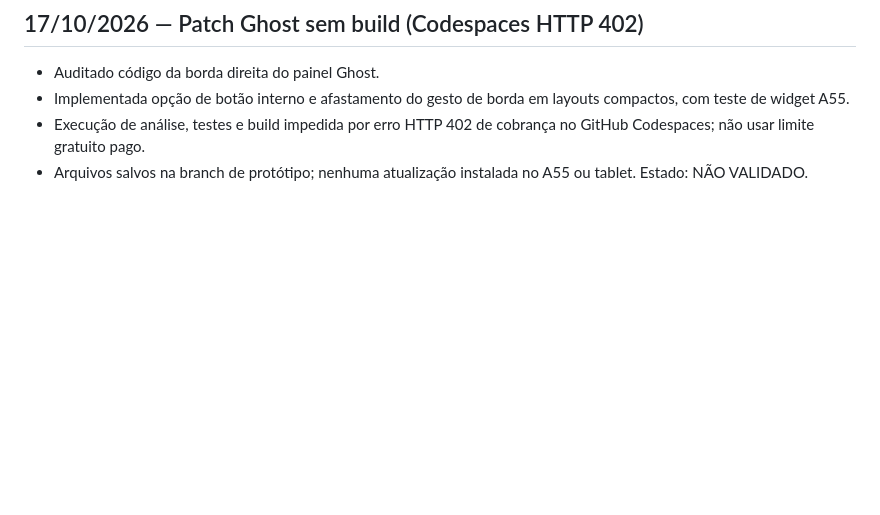
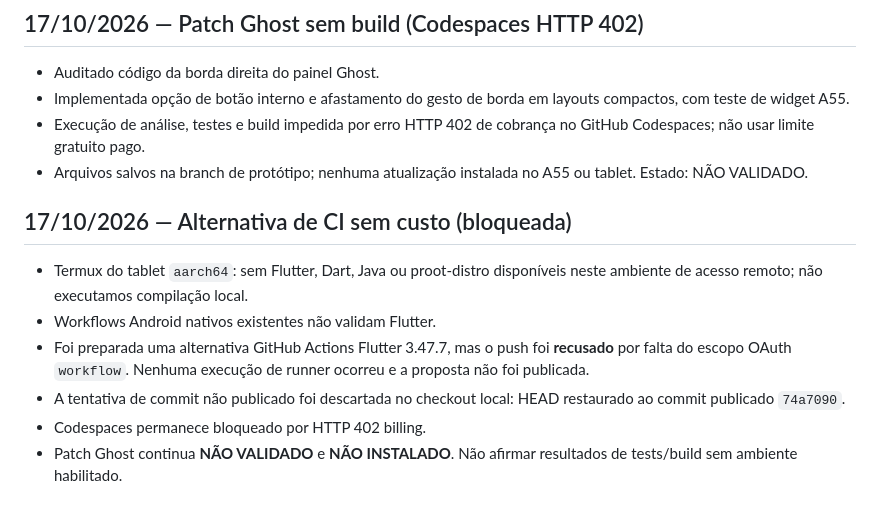
Before and after one commit to marcellosouzaoff/dumont-os, a Markdown page: docs/RELATORIO_SESSAO.md, the part around the change. GitHub-like rendering; blank space fills up the shorter version.

Commit message:
docs(dumont): record Flutter CI permission blocker

```diff
--- a/docs/RELATORIO_SESSAO.md
+++ b/docs/RELATORIO_SESSAO.md
@@ -465,3 +465,19 @@ Conferir árvore pública, licenças de imagens e README; fechar gate pré-códi
   de cobrança no GitHub Codespaces; não usar limite gratuito pago.
 - Arquivos salvos na branch de protótipo; nenhuma atualização
   instalada no A55 ou tablet. Estado: NÃO VALIDADO.
+
+
+## 17/10/2026 — Alternativa de CI sem custo (bloqueada)
+
+- Termux do tablet `aarch64`: sem Flutter, Dart, Java ou proot-distro
+  disponíveis neste ambiente de acesso remoto; não executamos
+  compilação local.
+- Workflows Android nativos existentes não validam Flutter.
+- Foi preparada uma alternativa GitHub Actions Flutter 3.47.7,
+  mas o push foi **recusado** por falta do escopo OAuth `workflow`.
+  Nenhuma execução de runner ocorreu e a proposta não foi publicada.
+- A tentativa de commit não publicado foi descartada no checkout
+  local: HEAD restaurado ao commit publicado `74a7090`.
+- Codespaces permanece bloqueado por HTTP 402 billing.
+- Patch Ghost continua **NÃO VALIDADO** e **NÃO INSTALADO**.
+  Não afirmar resultados de tests/build sem ambiente habilitado.
```
